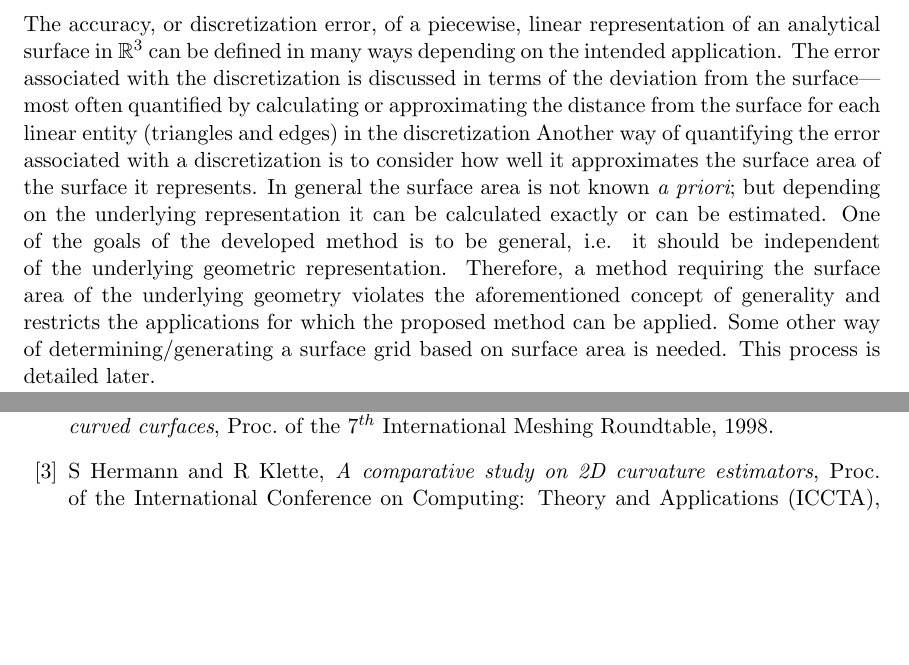
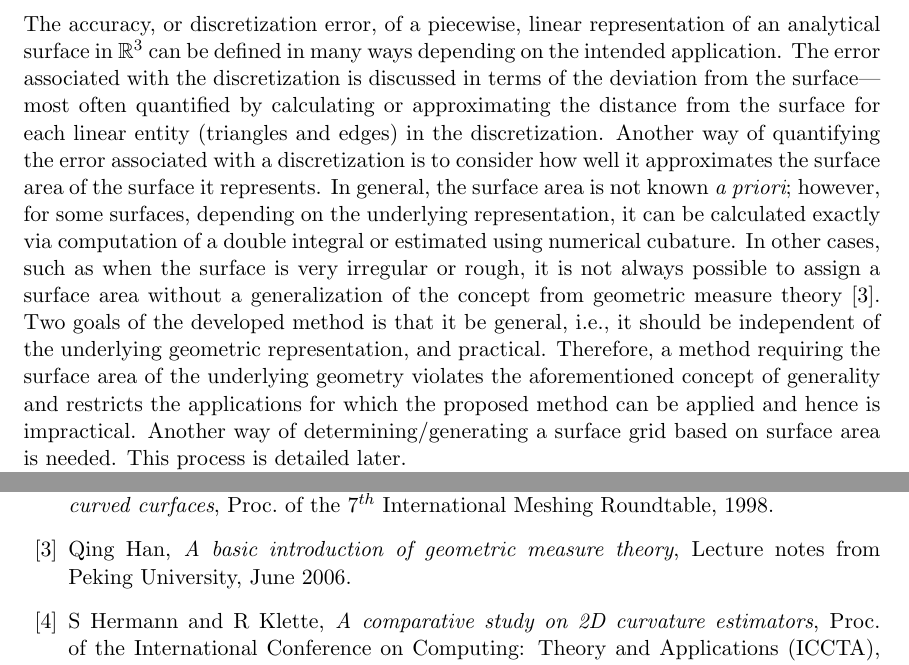
Before and after one commit to davidom/optimalSurface, a LaTeX document (Document.tex, which reads DiscretizationError.tex): two parts of pages 3 and 12 of 13, joined at a grey line, cut so that both start at the same text, the shorter picture padded with empty space. Compiled offline with pdfLaTeX.

Commit message:
Added discussion on surface area computation/estimation.  Added discussion as to cases when surface area cannot be assigned except through geometric measure theory.  This would be impractical.

```diff
--- a/DiscretizationError.tex
+++ b/DiscretizationError.tex
@@ -4,18 +4,24 @@ defined in many ways depending on the intended application. The error
 associated with the discretization is discussed in terms of the
 deviation from the surface---most often quantified by calculating or
 approximating the distance from the surface for each linear entity
-(triangles and edges) in the discretization Another way of quantifying
+(triangles and edges) in the discretization.  Another way of quantifying
 the error associated with a discretization is to consider how well
-it approximates the surface area of the surface it represents. In
-general the surface area is not known {\it a priori}; but depending on
-the underlying representation it can be calculated exactly or can be
-estimated. One of the goals of the developed method is to be general,
-i.e. it should be independent of the underlying geometric
-representation. Therefore, a method requiring the surface area of the
-underlying geometry violates the aforementioned concept of generality
-and restricts the applications for which the proposed method can be
-applied. Some other way of determining/generating a surface grid based
-on surface area is needed. This process is detailed later.
+it approximates the surface area of the surface it represents.  In
+general, the surface area is not known {\it a priori}; however, for some
+surfaces, depending on the underlying representation, it can be
+calculated exactly via computation of a double integral or estimated using
+numerical cubature.  In other cases, such as when the surface is very
+irregular or rough, it is not always possible to assign a surface area
+without a generalization of the concept from geometric measure
+theory~\cite{gmt}.  Two goals of the developed
+method is that it be general, i.e., it
+should be independent of the underlying geometric representation, and
+practical.  Therefore, a method requiring the surface area of the
+underlying geometry violates the aforementioned concept of
+generality and restricts the applications for which the proposed method
+can be applied and hence is impractical.  Another way of
+determining/generating a surface grid based on surface area is needed.
+This process is detailed later.
 
 The concept of deviation defined above is relatively straightforward and
 intuitive. However, another related way of describing how well a
```
Also changed, not shown: References.bib (+5 -0 lines), Document.pdf.
